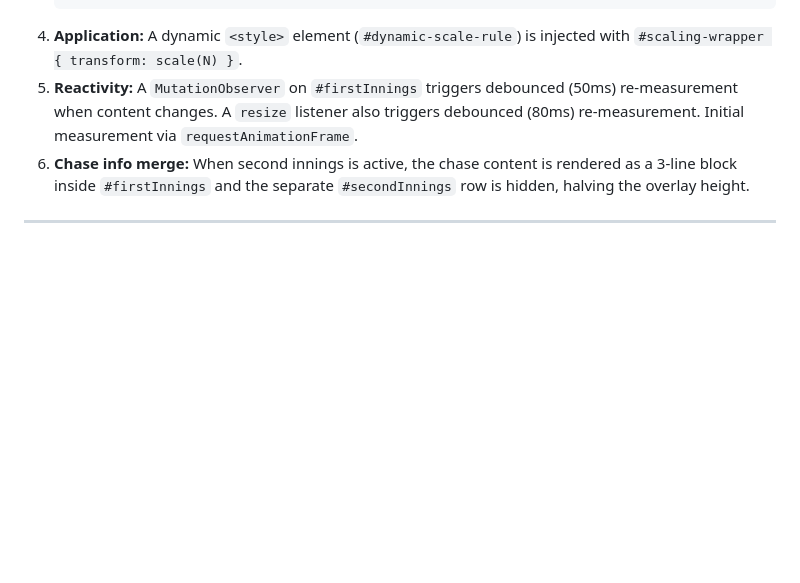
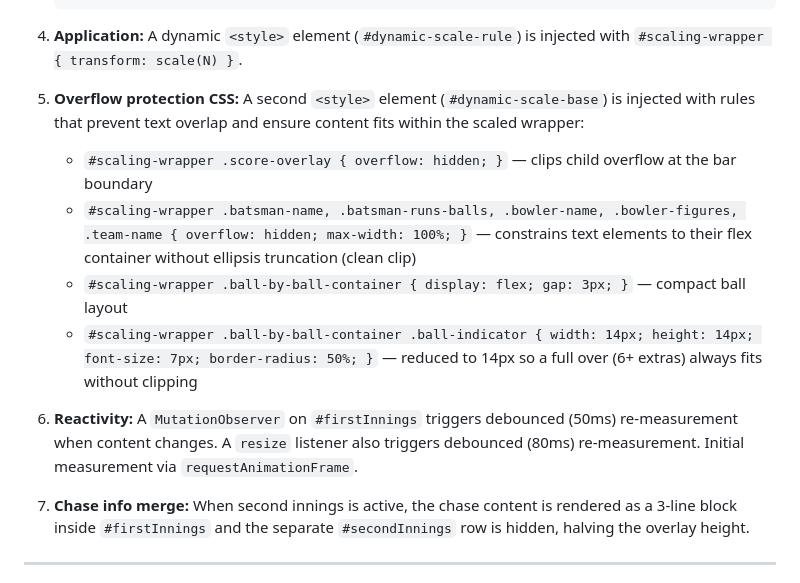
Before and after one commit to CricketOMAN/ScoreBanner, a Markdown page: architecture.md, the part around the change. GitHub-like rendering; blank space fills up the shorter version.

````diff
--- a/architecture.md
+++ b/architecture.md
@@ -188,7 +188,13 @@ Enabled when `?dynamic=1` or `?sl=1` is present. Located in `src/script.ts`, `in
                     1)
    ```
 4. **Application:** A dynamic `<style>` element (`#dynamic-scale-rule`) is injected with `#scaling-wrapper { transform: scale(N) }`.
-5. **Reactivity:** A `MutationObserver` on `#firstInnings` triggers debounced (50ms) re-measurement when content changes. A `resize` listener also triggers debounced (80ms) re-measurement. Initial measurement via `requestAnimationFrame`.
+5. **Overflow protection CSS:** A second `<style>` element (`#dynamic-scale-base`) is injected with rules that prevent text overlap and ensure content fits within the scaled wrapper:
+   - `#scaling-wrapper .score-overlay { overflow: hidden; }` — clips child overflow at the bar boundary
+   - `#scaling-wrapper .batsman-name, .batsman-runs-balls, .bowler-name, .bowler-figures, .team-name { overflow: hidden; max-width: 100%; }` — constrains text elements to their flex container without ellipsis truncation (clean clip)
+   - `#scaling-wrapper .ball-by-ball-container { display: flex; gap: 3px; }` — compact ball layout
+   - `#scaling-wrapper .ball-by-ball-container .ball-indicator { width: 14px; height: 14px; font-size: 7px; border-radius: 50%; }` — reduced to 14px so a full over (6+ extras) always fits without clipping
+6. **Reactivity:** A `MutationObserver` on `#firstInnings` triggers debounced (50ms) re-measurement when content changes. A `resize` listener also triggers debounced (80ms) re-measurement. Initial measurement via `requestAnimationFrame`.
+
 6. **Chase info merge:** When second innings is active, the chase content is rendered as a 3-line block inside `#firstInnings` and the separate `#secondInnings` row is hidden, halving the overlay height.
 
 ---
````
Also changed, not shown: README.md (+1 -1 lines).
